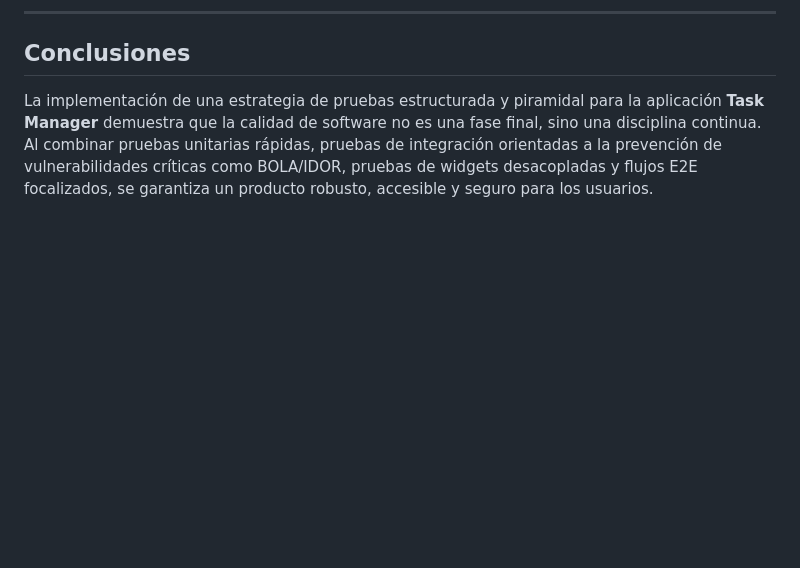
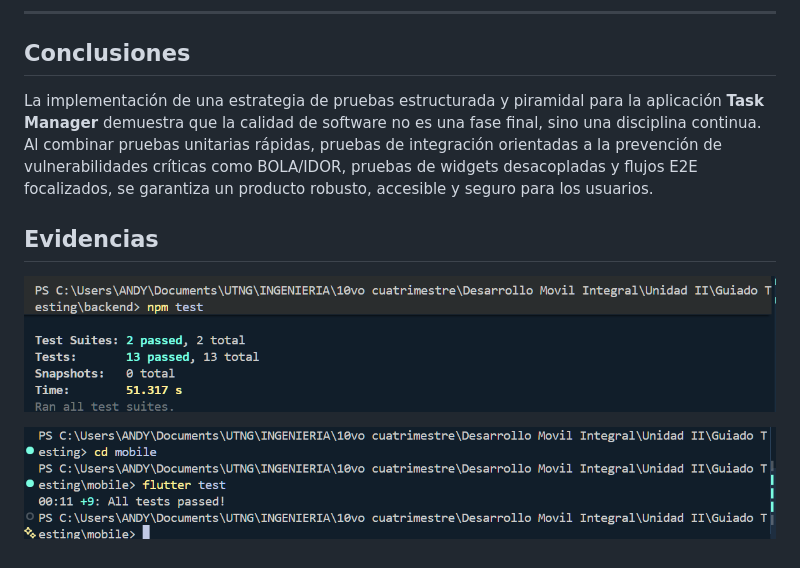
Before and after one commit to roygro/Guiado-Testing, a Markdown page: Actividad_Testing_Task_Manager_Resuelta.md, the part around the change. Rendered like a GitHub page; pictures changed too: image-1.png (added), image.png (added); blank space fills up the shorter version.

Commit message:
se agregan capturas de pruebas

```diff
--- a/Actividad_Testing_Task_Manager_Resuelta.md
+++ b/Actividad_Testing_Task_Manager_Resuelta.md
@@ -1139,3 +1139,9 @@ gantt
 
 ## Conclusiones
 La implementación de una estrategia de pruebas estructurada y piramidal para la aplicación **Task Manager** demuestra que la calidad de software no es una fase final, sino una disciplina continua. Al combinar pruebas unitarias rápidas, pruebas de integración orientadas a la prevención de vulnerabilidades críticas como BOLA/IDOR, pruebas de widgets desacopladas y flujos E2E focalizados, se garantiza un producto robusto, accesible y seguro para los usuarios.
+
+
+## Evidencias
+![alt text](image.png)
+
+![alt text](image-1.png)
```
